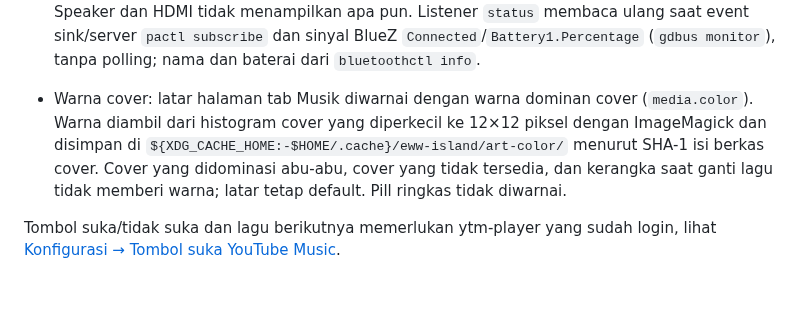
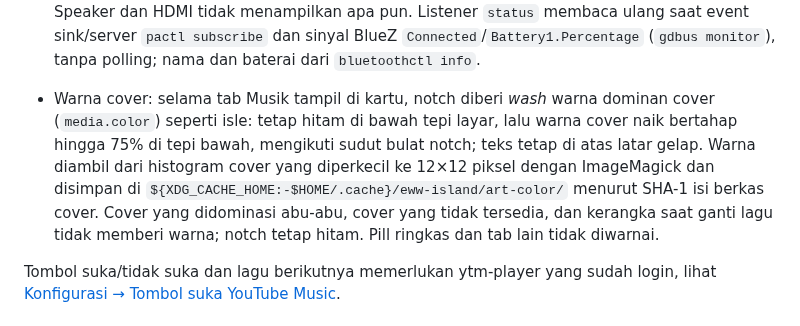
Before and after one commit to ardzz/openbox-island, a Markdown page: docs/fitur.md, the part around the change. GitHub-like rendering; blank space fills up the shorter version.

```diff
--- a/docs/fitur.md
+++ b/docs/fitur.md
@@ -41,7 +41,7 @@ Island hanya menampilkan YouTube Music. Prioritas player diatur di `eww/players`
 - YouTube Music: selama player yang tampil adalah `ytm_player`, kontrol diapit tombol tidak suka (kiri) dan suka (kanan). Status suka lagu dibaca sekali per lagu di latar belakang lewat ytmusicapi (`get_watch_playlist`, sekitar 1,5 detik) dan disimpan selama listener berjalan; jawaban lambat untuk lagu sebelumnya diabaikan. Tombol yang aktif terisi dan berwarna aksen. Klik menjalankan `ytm like`/`ytm dislike`, atau `ytm unlike` bila status itu sudah aktif, lalu tampilan langsung berubah. Listener mengikuti state `scripts/media` lewat `inotifywait`, tanpa polling; `ytm status` dipanggil sekali saat lagu berganti untuk mengambil video ID.
 - Lagu berikutnya: selama tombol suka tampil, di bawah progress ada satu baris redup berisi ikon antrean lalu `judul — artis` (teks `Berikutnya:` ada di tooltip), dipotong dengan elipsis bila melebihi lebar kartu. Antrean dibaca sekali per lagu dengan `ytm queue` (hanya baca) di latar belakang setelah video ID didapat; jawaban untuk lagu sebelumnya diabaikan dan baris lama langsung hilang saat lagu berganti. Lagu berikutnya dipilih seperti ytm-player sendiri: entri sesudah `current_index`, lagu yang sama saat repeat one, entri pertama saat repeat all tanpa shuffle di akhir antrean. Baris tidak tampil bila lagu yang diputar adalah entri terakhir (termasuk akhir antrean shuffle, karena urutan diacak ulang), tidak berada di posisi `current_index`, atau antrean gagal dibaca. Perubahan antrean tanpa ganti lagu baru terlihat pada lagu berikutnya.
 - Headphone: selama output default adalah headset Bluetooth (sink `bluez_*`) atau port headphone/headset kabel, ikon headphone tampil di samping visualizer pada pill musik (ikon Bluetooth atau kabel; merah bila baterai ≤ 20%). Di tab Musik, baris di atas kontrol menampilkan nama perangkat lalu ikon level baterai dan persentasenya (`ULT WEAR`, ikon, `90%`; hanya nama bila baterai tidak terbaca) rata kanan, berbagi baris dengan lagu berikutnya. Speaker dan HDMI tidak menampilkan apa pun. Listener `status` membaca ulang saat event sink/server `pactl subscribe` dan sinyal BlueZ `Connected`/`Battery1.Percentage` (`gdbus monitor`), tanpa polling; nama dan baterai dari `bluetoothctl info`.
-- Warna cover: latar halaman tab Musik diwarnai dengan warna dominan cover (`media.color`). Warna diambil dari histogram cover yang diperkecil ke 12×12 piksel dengan ImageMagick dan disimpan di `${XDG_CACHE_HOME:-$HOME/.cache}/eww-island/art-color/` menurut SHA-1 isi berkas cover. Cover yang didominasi abu-abu, cover yang tidak tersedia, dan kerangka saat ganti lagu tidak memberi warna; latar tetap default. Pill ringkas tidak diwarnai.
+- Warna cover: selama tab Musik tampil di kartu, notch diberi *wash* warna dominan cover (`media.color`) seperti isle: tetap hitam di bawah tepi layar, lalu warna cover naik bertahap hingga 75% di tepi bawah, mengikuti sudut bulat notch; teks tetap di atas latar gelap. Warna diambil dari histogram cover yang diperkecil ke 12×12 piksel dengan ImageMagick dan disimpan di `${XDG_CACHE_HOME:-$HOME/.cache}/eww-island/art-color/` menurut SHA-1 isi berkas cover. Cover yang didominasi abu-abu, cover yang tidak tersedia, dan kerangka saat ganti lagu tidak memberi warna; notch tetap hitam. Pill ringkas dan tab lain tidak diwarnai.
 
 Tombol suka/tidak suka dan lagu berikutnya memerlukan ytm-player yang sudah login, lihat [Konfigurasi → Tombol suka YouTube Music](konfigurasi.md#tombol-suka-youtube-music).
 
```
Also changed, not shown: README.md (+1 -1 lines), docs/architecture.md (+1 -1 lines), docs/assets/screenshots/card-music-lyrics.png, docs/assets/screenshots/card-music-output.png, docs/assets/screenshots/card-music-plain.png, docs/assets/screenshots/card-music-ytm.png, 4 other files.
